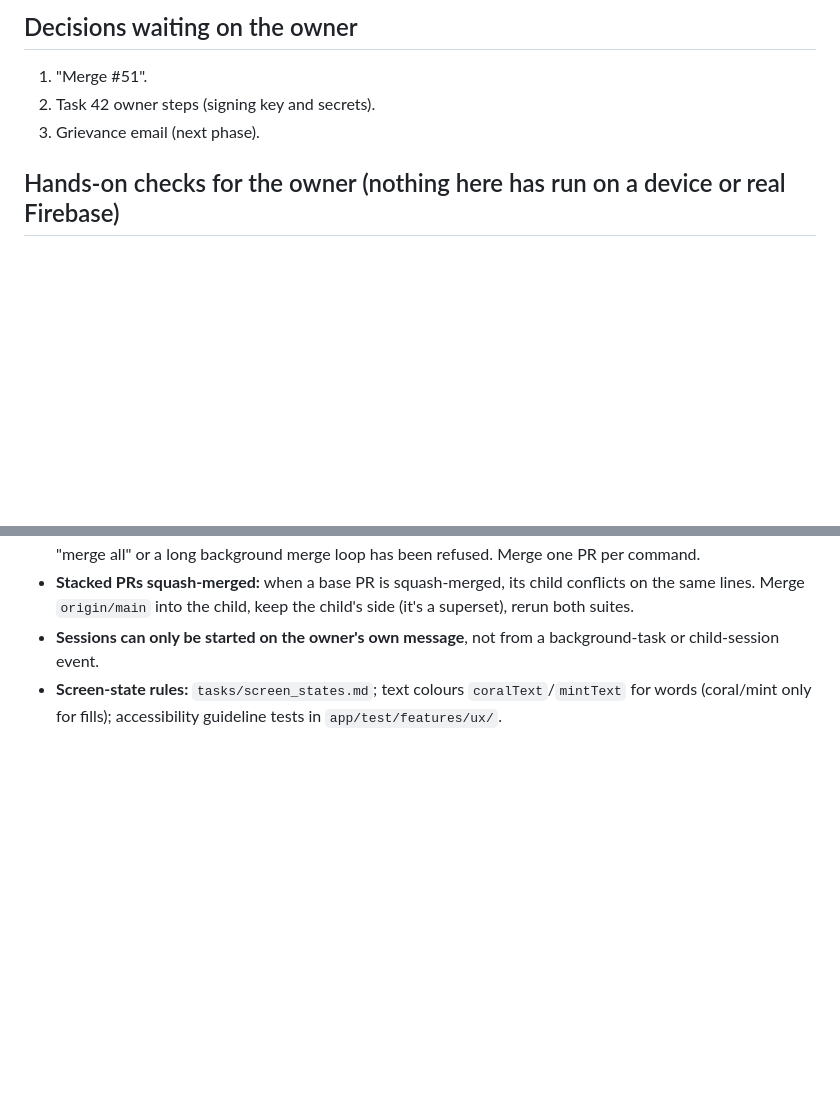
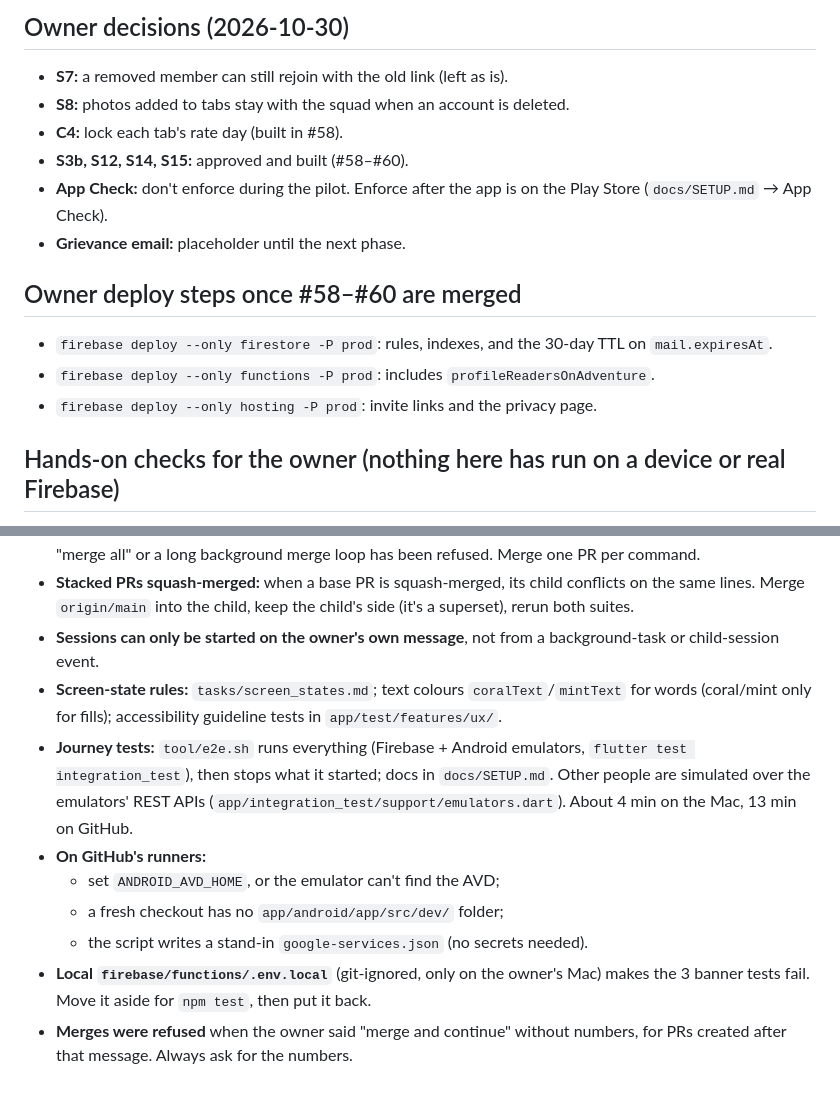
Before and after one commit to VarunParikh/Roamio, a Markdown page: tasks/HANDOVER.md, 2 parts joined by grey strips. GitHub-like rendering; blank space fills up the shorter version.

```diff
--- a/tasks/HANDOVER.md
+++ b/tasks/HANDOVER.md
@@ -39,8 +44,16 @@ The owner works from a phone and will do **one manual test session at the end**:
 
-## Decisions waiting on the owner
-1. "Merge #51".
-2. Task 42 owner steps (signing key and secrets).
-3. Grievance email (next phase).
+## Owner decisions (2026-10-30)
+- **S7:** a removed member can still rejoin with the old link (left as is).
+- **S8:** photos added to tabs stay with the squad when an account is deleted.
+- **C4:** lock each tab's rate day (built in #58).
+- **S3b, S12, S14, S15:** approved and built (#58–#60).
+- **App Check:** don't enforce during the pilot. Enforce after the app is on the Play Store (`docs/SETUP.md` → App Check).
+- **Grievance email:** placeholder until the next phase.
+
+## Owner deploy steps once #58–#60 are merged
+- `firebase deploy --only firestore -P prod`: rules, indexes, and the 30-day TTL on `mail.expiresAt`.
+- `firebase deploy --only functions -P prod`: includes `profileReadersOnAdventure`.
+- `firebase deploy --only hosting -P prod`: invite links and the privacy page.
 
 ## Hands-on checks for the owner (nothing here has run on a device or real Firebase)
 - Photos and push:
@@ -85,3 +104,10 @@ The owner works from a phone and will do **one manual test session at the end**:
 - **Stacked PRs squash-merged:** when a base PR is squash-merged, its child conflicts on the same lines. Merge `origin/main` into the child, keep the child's side (it's a superset), rerun both suites.
 - **Sessions can only be started on the owner's own message**, not from a background-task or child-session event.
 - **Screen-state rules:** `tasks/screen_states.md`; text colours `coralText`/`mintText` for words (coral/mint only for fills); accessibility guideline tests in `app/test/features/ux/`.
+- **Journey tests:** `tool/e2e.sh` runs everything (Firebase + Android emulators, `flutter test integration_test`), then stops what it started; docs in `docs/SETUP.md`. Other people are simulated over the emulators' REST APIs (`app/integration_test/support/emulators.dart`). About 4 min on the Mac, 13 min on GitHub.
+- **On GitHub's runners:**
+  - set `ANDROID_AVD_HOME`, or the emulator can't find the AVD;
+  - a fresh checkout has no `app/android/app/src/dev/` folder;
+  - the script writes a stand-in `google-services.json` (no secrets needed).
+- **Local `firebase/functions/.env.local`** (git-ignored, only on the owner's Mac) makes the 3 banner tests fail. Move it aside for `npm test`, then put it back.
+- **Merges were refused** when the owner said "merge and continue" without numbers, for PRs created after that message. Always ask for the numbers.
```
Also changed, not shown: other parts of tasks/HANDOVER.md (+38 -27 lines).
